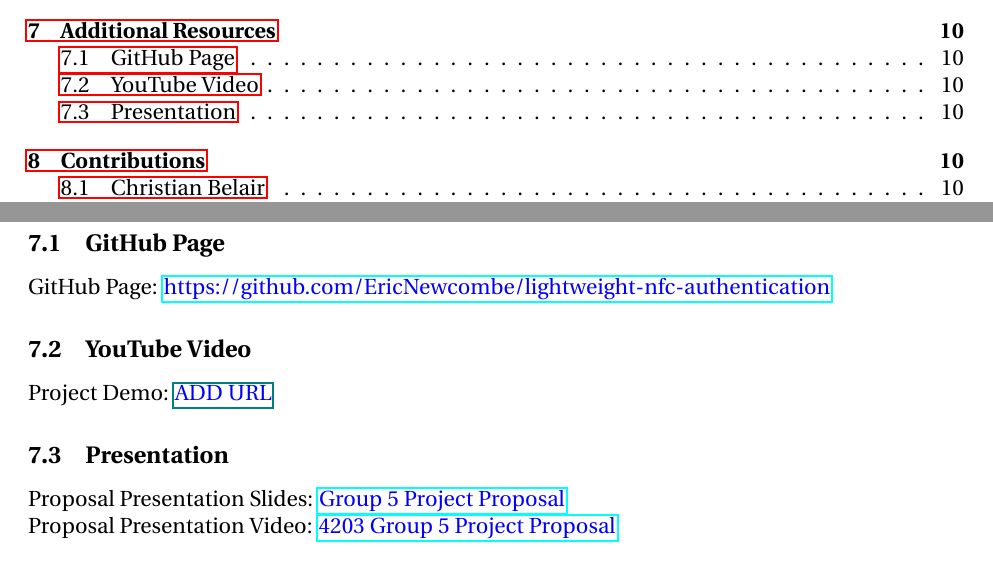
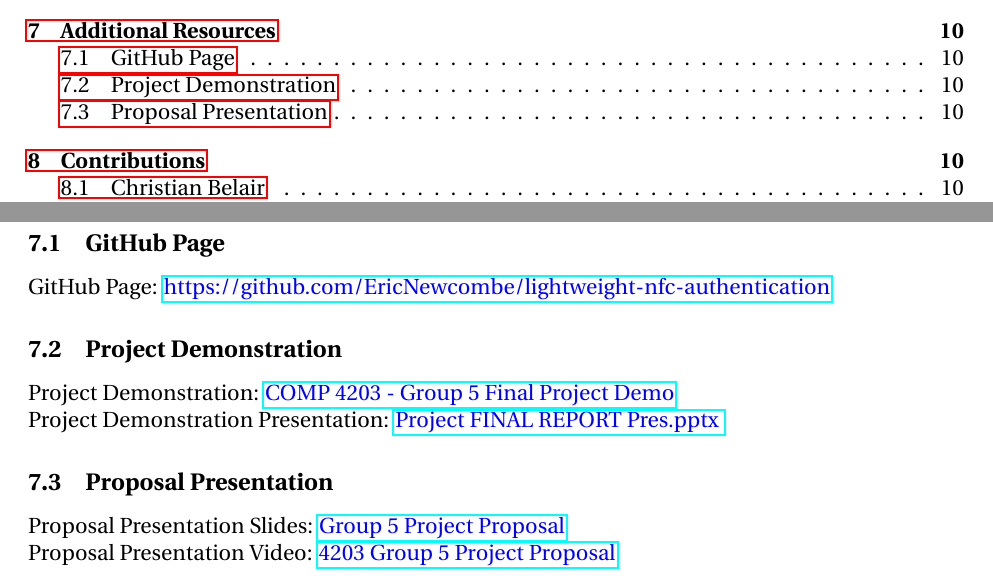
Before and after one commit to EricNewcombe/lightweight-nfc-authentication, a LaTeX document (Docs/Group_5_Report.tex, which reads Docs/partials/Additional_Resources.tex): two parts of pages 2 and 11 of 12, joined at a grey line, cut so that both start at the same text. Compiled offline with pdfLaTeX.

Commit message:
Final report revision

```diff
--- a/Docs/partials/Additional_Resources.tex
+++ b/Docs/partials/Additional_Resources.tex
@@ -3,9 +3,11 @@
 \subsection{GitHub Page}
 GitHub Page: {\color{blue}\href{https://github.com/EricNewcombe/lightweight-nfc-authentication}{https://github.com/EricNewcombe/lightweight-nfc-authentication}}
 
-\subsection{YouTube Video}
-Project Demo: {\color{blue}\href{<ADD URL>}{ADD URL}}
+\subsection{Project Demonstration}
+Project Demonstration: {\color{blue}\href{https://www.youtube.com/watch?v=7CGCEju9k_4&ab_channel=KyleKno}{COMP 4203 - Group 5 Final Project Demo}}\\
+Project Demonstration Presentation: {\color{blue}\href{https://drive.google.com/file/d/1XaMSUEic6h73LHT6Pn2JcByK-j4VYvJP/view?usp=sharing}{Project FINAL REPORT Pres.pptx
+}}
 
-\subsection{Presentation}
+\subsection{Proposal Presentation}
 Proposal Presentation Slides: {\color{blue}\href{https://docs.google.com/presentation/d/1XaMSUEic6h73LHT6Pn2JcByK-j4VYvJP/edit}{Group 5 Project Proposal}}\\
 Proposal Presentation Video: {\color{blue}\href{https://youtu.be/NOwZpC8iaG8}{4203 Group 5 Project Proposal}}
```
Also changed, not shown: 6 other files.
